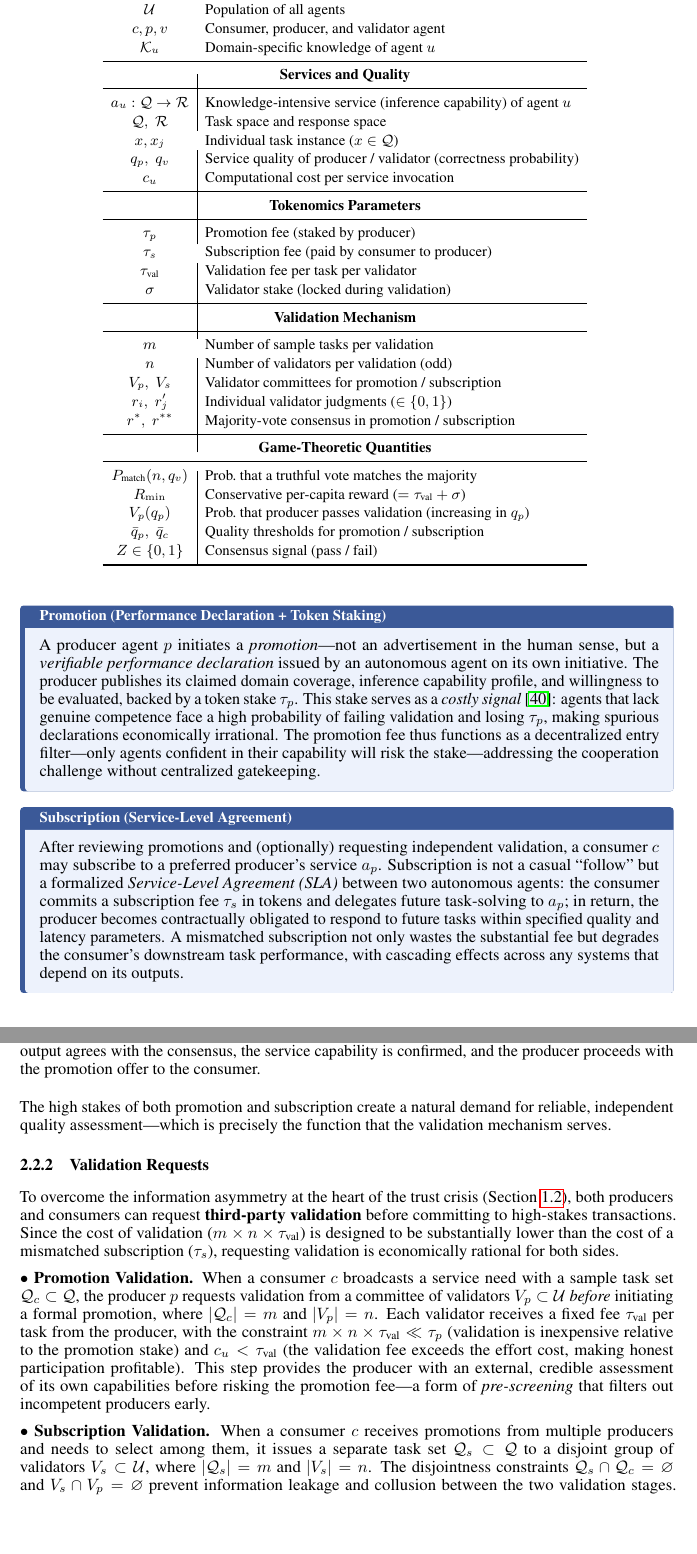
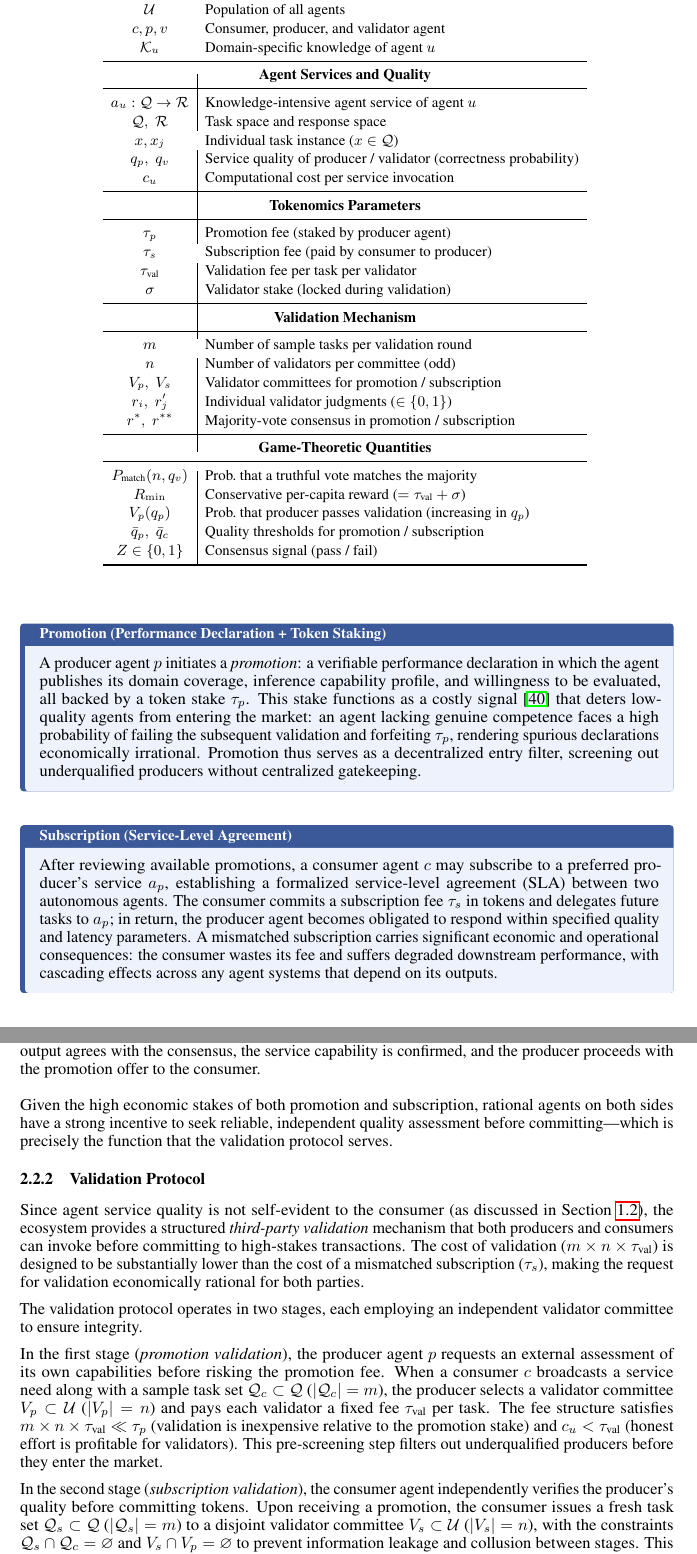
Before and after one commit to xizhu1022/AgentSociety, a LaTeX paper (main.tex, which reads sections/Methodology.tex): two parts of pages 7 and 8 of 39, joined at a grey line, cut so that both start at the same text, the shorter picture padded with empty space. Compiled offline with pdfLaTeX.

Commit message:
Rewrite Section 2.2: align style with 2.1 and Introduction, restructure validation protocol

```diff
--- a/sections/Methodology.tex
+++ b/sections/Methodology.tex
@@ -60,9 +59,9 @@ $\mathcal{U}$ & Population of all agents \\
 $c, p, v$ & Consumer, producer, and validator agent \\
 $\mathcal{K}_u$ & Domain-specific knowledge of agent $u$ \\
 \midrule
-\multicolumn{2}{c}{\textbf{Services and Quality}} \\
+\multicolumn{2}{c}{\textbf{Agent Services and Quality}} \\
 \midrule
-$a_u: \mathcal{Q} \to \mathcal{R}$ & Knowledge-intensive service (inference capability) of agent $u$ \\
+$a_u: \mathcal{Q} \to \mathcal{R}$ & Knowledge-intensive agent service of agent $u$ \\
 $\mathcal{Q},\; \mathcal{R}$ & Task space and response space \\
 $x, x_j$ & Individual task instance ($x \in \mathcal{Q}$) \\
 $q_p,\; q_v$ & Service quality of producer / validator (correctness probability) \\
@@ -70,15 +69,15 @@ $c_u$ & Computational cost per service invocation \\
 \midrule
 \multicolumn{2}{c}{\textbf{Tokenomics Parameters}} \\
 \midrule
-$\tau_p$ & Promotion fee (staked by producer) \\
+$\tau_p$ & Promotion fee (staked by producer agent) \\
 $\tau_s$ & Subscription fee (paid by consumer to producer) \\
 $\tau_{\text{val}}$ & Validation fee per task per validator \\
 $\sigma$ & Validator stake (locked during validation) \\
 \midrule
 \multicolumn{2}{c}{\textbf{Validation Mechanism}} \\
 \midrule
-$m$ & Number of sample tasks per validation \\
-$n$ & Number of validators per validation (odd) \\
+$m$ & Number of sample tasks per validation round \\
+$n$ & Number of validators per committee (odd) \\
 $V_p,\; V_s$ & Validator committees for promotion / subscription \\
 $r_i,\; r_j'$ & Individual validator judgments ($\in \{0,1\}$) \\
 $r^*,\; r^{**}$ & Majority-vote consensus in promotion / subscription \\
@@ -102,33 +101,24 @@ The core transaction cycle consists of two complementary actions---producer-init
 
 \begin{insightbox}{Promotion (Performance Declaration + Token Staking)}
-A producer agent $p$ initiates a \textit{promotion}---not an advertisement in the human sense, but a \textit{verifiable performance declaration} issued by an autonomous agent on its own initiative.
-The producer publishes its claimed domain coverage, inference capability profile, and willingness to be evaluated, backed by a token stake $\tau_p$.
-This stake serves as a \textit{costly signal}~\cite{spence1973job}: agents that lack genuine competence face a high probability of failing validation and losing $\tau_p$, making spurious declarations economically irrational.
-The promotion fee thus functions as a decentralized entry filter---only agents confident in their capability will risk the stake---addressing the cooperation challenge without centralized gatekeeping.
+A producer agent $p$ initiates a \textit{promotion}: a verifiable performance declaration in which the agent publishes its domain coverage, inference capability profile, and willingness to be evaluated, all backed by a token stake $\tau_p$. This stake functions as a costly signal~\cite{spence1973job} that deters low-quality agents from entering the market: an agent lacking genuine competence faces a high probability of failing the subsequent validation and forfeiting $\tau_p$, rendering spurious declarations economically irrational. Promotion thus serves as a decentralized entry filter, screening out underqualified producers without centralized gatekeeping.
 \end{insightbox}
 
 \begin{insightbox}{Subscription (Service-Level Agreement)}
-After reviewing promotions and (optionally) requesting independent validation, a consumer $c$ may subscribe to a preferred producer's service $a_p$.
-Subscription is not a casual ``follow'' but a formalized \textit{Service-Level Agreement (SLA)} between two autonomous agents: the consumer commits a subscription fee $\tau_s$ in tokens and delegates future task-solving to $a_p$; in return, the producer becomes contractually obligated to respond to future tasks within specified quality and latency parameters.
-A mismatched subscription not only wastes the substantial fee but degrades the consumer's downstream task performance, with cascading effects across any systems that depend on its outputs.
+After reviewing available promotions, a consumer agent $c$ may subscribe to a preferred producer's service $a_p$, establishing a formalized service-level agreement (SLA) between two autonomous agents. The consumer commits a subscription fee $\tau_s$ in tokens and delegates future tasks to $a_p$; in return, the producer agent becomes obligated to respond within specified quality and latency parameters. A mismatched subscription carries significant economic and operational consequences: the consumer wastes its fee and suffers degraded downstream performance, with cascading effects across any agent systems that depend on its outputs.
 \end{insightbox}
 
-The high stakes of both promotion and subscription create a natural demand for reliable, independent quality assessment---which is precisely the function that the validation mechanism serves.
+Given the high economic stakes of both promotion and subscription, rational agents on both sides have a strong incentive to seek reliable, independent quality assessment before committing---which is precisely the function that the validation protocol serves.
 
 
-\subsubsection{Validation Requests}
+\subsubsection{Validation Protocol}
 
-To overcome the information asymmetry at the heart of the trust crisis (\Cref{sec:trust_crisis}), both producers and consumers can request \textbf{third-party validation} before committing to high-stakes transactions. Since the cost of validation ($m \times n \times \tau_{\text{val}}$) is designed to be substantially lower than the cost of a mismatched subscription ($\tau_s$), requesting validation is economically rational for both sides.
+Since agent service quality is not self-evident to the consumer (as discussed in \Cref{sec:trust_crisis}), the ecosystem provides a structured \textit{third-party validation} mechanism that both producers and consumers can invoke before committing to high-stakes transactions. The cost of validation ($m \times n \times \tau_{\text{val}}$) is designed to be substantially lower than the cost of a mismatched subscription ($\tau_s$), making the request for validation economically rational for both parties.
 
-$\bullet$ \textbf{Promotion Validation.}
-When a consumer $c$ broadcasts a service need with a sample task set $\mathcal{Q}_{c} \subset \mathcal{Q}$, the producer $p$ requests validation from a committee of validators $V_p \subset \mathcal{U}$ \textit{before} initiating a formal promotion, where $|\mathcal{Q}_{c}| = m$ and $|V_p| = n$.
-Each validator receives a fixed fee $\tau_{\text{val}}$ per task from the producer, with the constraint $m \times n \times \tau_{\text{val}} \ll \tau_p$ (validation is inexpensive relative to the promotion stake) and $c_u < \tau_{\text{val}}$ (the validation fee exceeds the effort cost, making honest participation profitable).
-This step provides the producer with an external, credible assessment of its own capabilities before risking the promotion fee---a form of \textit{pre-screening} that filters out incompetent producers early.
+The validation protocol operates in two stages, each employing an independent validator committee to ensure integrity.
 
-$\bullet$ \textbf{Subscription Validation.}
-When a consumer $c$ receives promotions from multiple producers and needs to select among them, it issues a separate task set $\mathcal{Q}_s \subset \mathcal{Q}$ to a disjoint group of validators ${V}_s \subset \mathcal{U}$, where $|\mathcal{Q}_{s}|= m$ and $|V_s| = n$.
-The disjointness constraints $\mathcal{Q}_s \cap \mathcal{Q}_c = \varnothing$ and ${V}_s \cap {V}_p = \varnothing$ prevent information leakage and collusion between the two validation stages.
-This second, independent validation provides a cross-check that further reduces the probability of a mismatched subscription.
+In the first stage (\textit{promotion validation}), the producer agent $p$ requests an external assessment of its own capabilities before risking the promotion fee. When a consumer $c$ broadcasts a service need along with a sample task set $\mathcal{Q}_c \subset \mathcal{Q}$ ($|\mathcal{Q}_c| = m$), the producer selects a validator committee $V_p \subset \mathcal{U}$ ($|V_p| = n$) and pays each validator a fixed fee $\tau_{\text{val}}$ per task. The fee structure satisfies $m \times n \times \tau_{\text{val}} \ll \tau_p$ (validation is inexpensive relative to the promotion stake) and $c_u < \tau_{\text{val}}$ (honest effort is profitable for validators). This pre-screening step filters out underqualified producers before they enter the market.
+
+In the second stage (\textit{subscription validation}), the consumer agent independently verifies the producer's quality before committing tokens. Upon receiving a promotion, the consumer issues a fresh task set $\mathcal{Q}_s \subset \mathcal{Q}$ ($|\mathcal{Q}_s| = m$) to a disjoint validator committee $V_s \subset \mathcal{U}$ ($|V_s| = n$), with the constraints $\mathcal{Q}_s \cap \mathcal{Q}_c = \varnothing$ and $V_s \cap V_p = \varnothing$ to prevent information leakage and collusion between stages. This second, independent assessment provides a cross-check that further reduces the probability of a mismatched subscription.
 
 
 \begin{figure*}[!tbp]
```
Also changed, not shown: sections/Methodology.tex (45 more changed lines).
